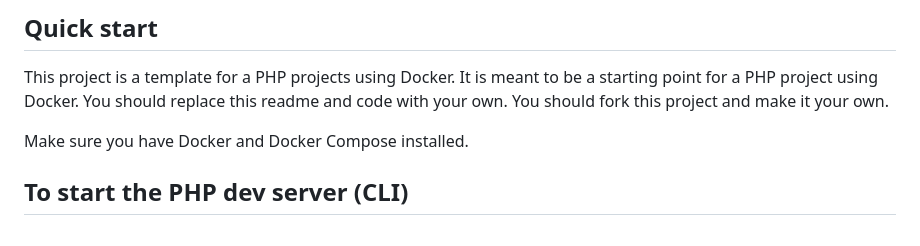
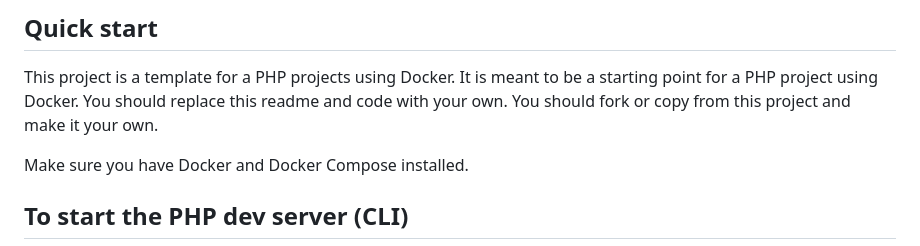
Before and after one commit to jstormes/php-docker-quickstart, a Markdown page: README.md, the part around the change. Drawn GitHub-style.

```diff
--- a/README.md
+++ b/README.md
@@ -7,7 +7,7 @@ development.
 This project is a template for a PHP projects using Docker.
 It is meant to be a starting point for a PHP project using Docker.
 You should replace this readme and code with your own.
-You should fork this project and make it your own.
+You should fork or copy from this project and make it your own.
 
 Make sure you have Docker and Docker Compose installed.
 
```
